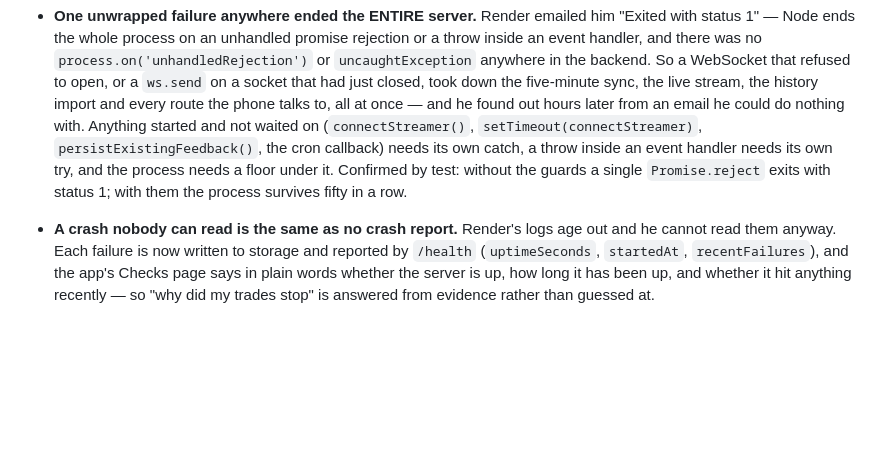
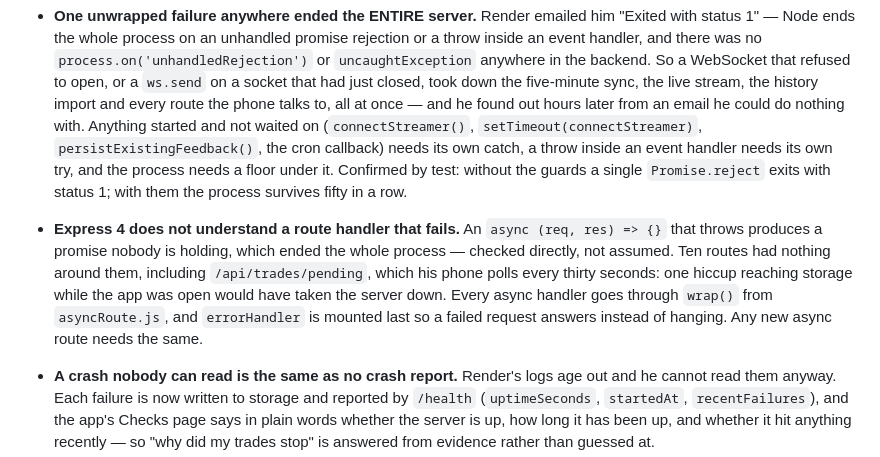
Before and after one commit to alynnyree/strat-journal-app, a Markdown page: CLAUDE.md, the part around the change. Drawn GitHub-style; blank space fills up the shorter version.

```diff
--- a/CLAUDE.md
+++ b/CLAUDE.md
@@ -362,6 +362,15 @@ Uses **The Strat**. Key concepts the code implements:
   a floor under it. Confirmed by test: without the guards a single
   `Promise.reject` exits with status 1; with them the process survives
   fifty in a row.
+- **Express 4 does not understand a route handler that fails.** An
+  `async (req, res) => {}` that throws produces a promise nobody is
+  holding, which ended the whole process — checked directly, not assumed.
+  Ten routes had nothing around them, including `/api/trades/pending`,
+  which his phone polls every thirty seconds: one hiccup reaching storage
+  while the app was open would have taken the server down. Every async
+  handler goes through `wrap()` from `asyncRoute.js`, and `errorHandler`
+  is mounted last so a failed request answers instead of hanging. Any new
+  async route needs the same.
 - **A crash nobody can read is the same as no crash report.** Render's
   logs age out and he cannot read them anyway. Each failure is now
   written to storage and reported by `/health` (`uptimeSeconds`,
```
Also changed, not shown: TASKS.md (+24 -0 lines).
